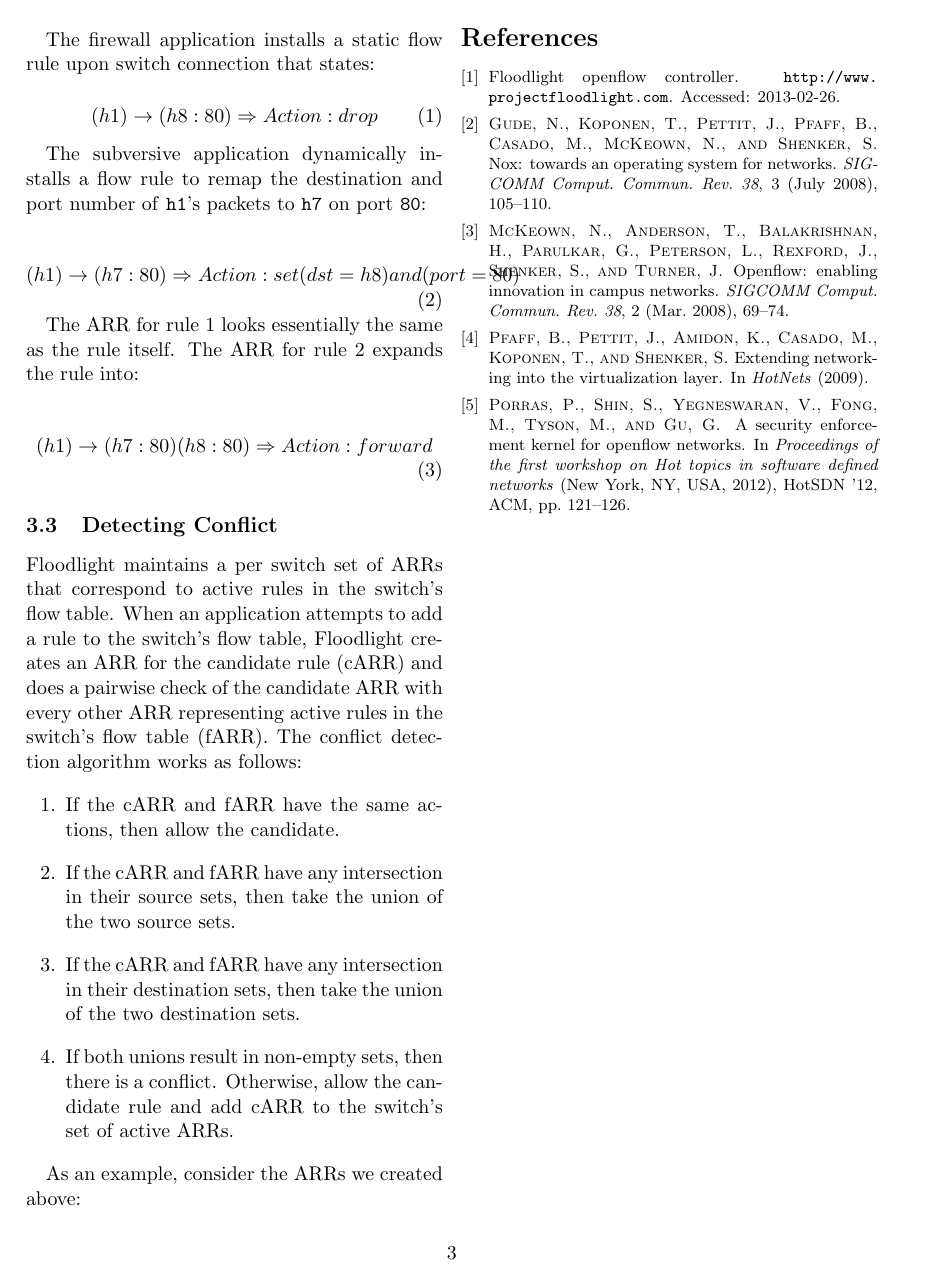
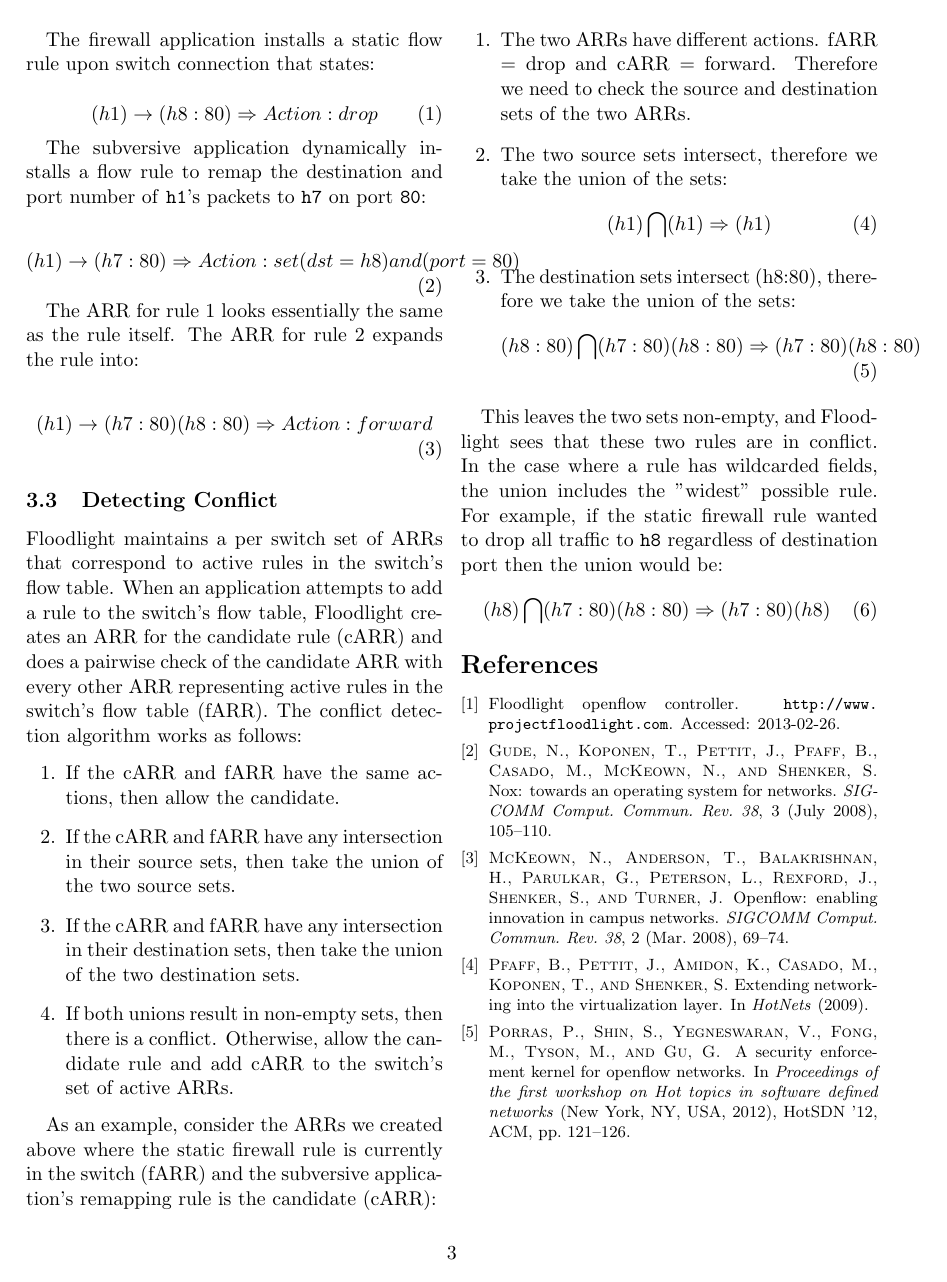
Before and after one commit to adamvail/floodlight-modules, a LaTeX paper (writeup/main.tex, which reads writeup/design.tex): page 3 of 3. Compiled offline with LaTeX, dvips and Ghostscript.

Commit message:
more ARR stuff

```diff
--- a/writeup/design.tex
+++ b/writeup/design.tex
@@ -53,4 +53,23 @@ The conflict detection algorithm works as follows:
 \item If both unions result in non-empty sets, then there is a conflict. Otherwise, allow the candidate rule and add cARR to the switch's set of active ARRs.
 \end{enumerate}
 
-As an example, consider the ARRs we created above:
+As an example, consider the ARRs we created above where the static firewall rule is currently in the switch (fARR) and the subversive application's remapping rule is the candidate (cARR):
+
+\begin{enumerate}
+\item The two ARRs have different actions. fARR = drop and cARR = forward. Therefore we need to check the source and destination sets of the two ARRs.
+\item The two source sets intersect, therefore we take the union of the sets:
+\begin{equation}
+(h1) \bigcap (h1) \Rightarrow (h1)
+\end{equation}
+\item The destination sets intersect (h8:80), therefore we take the union of the sets:
+\begin{equation}
+(h8:80) \bigcap (h7:80) (h8:80)  \Rightarrow (h7:80) (h8:80)
+\end{equation}
+\end{itemize}
+
+This leaves the two sets non-empty, and Floodlight sees that these two rules are in conflict.
+In the case where a rule has wildcarded fields, the union includes the "widest" possible rule.
+For example, if the static firewall rule wanted to drop all traffic to \texttt{h8} regardless of destination port then the union would be:
+\begin{equation}
+(h8) \bigcap (h7:80) (h8:80) \Rightarrow (h7:80) (h8)
+\end{equation}
```
